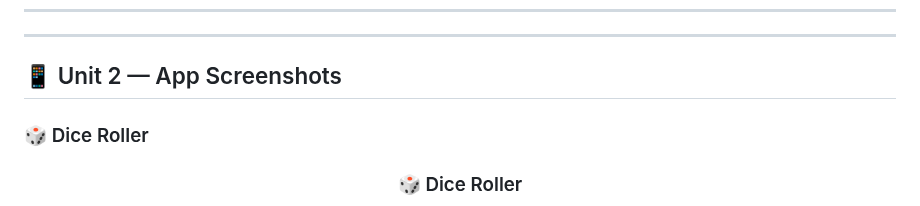
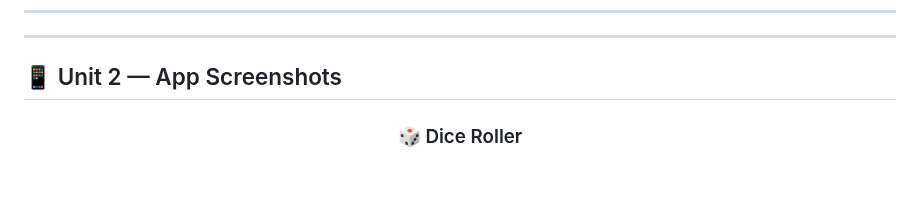
Before and after one commit to Mdsahil01/android-basics-with-compose, a Markdown page: README.md, the part around the change. Rendered like a GitHub page; blank space fills up the shorter version.

```diff
--- a/README.md
+++ b/README.md
@@ -277,7 +277,7 @@ How to manage UI state, handle repeated user interactions, and update the interf
 
 ## 📱 Unit 2 — App Screenshots
 
-### 🎲 Dice Roller
+
 
 
 <div align="center">
```
Also changed, not shown: docs/screenshots/Screenshot 2026-10-22 201329.png (added), 3 other files.
